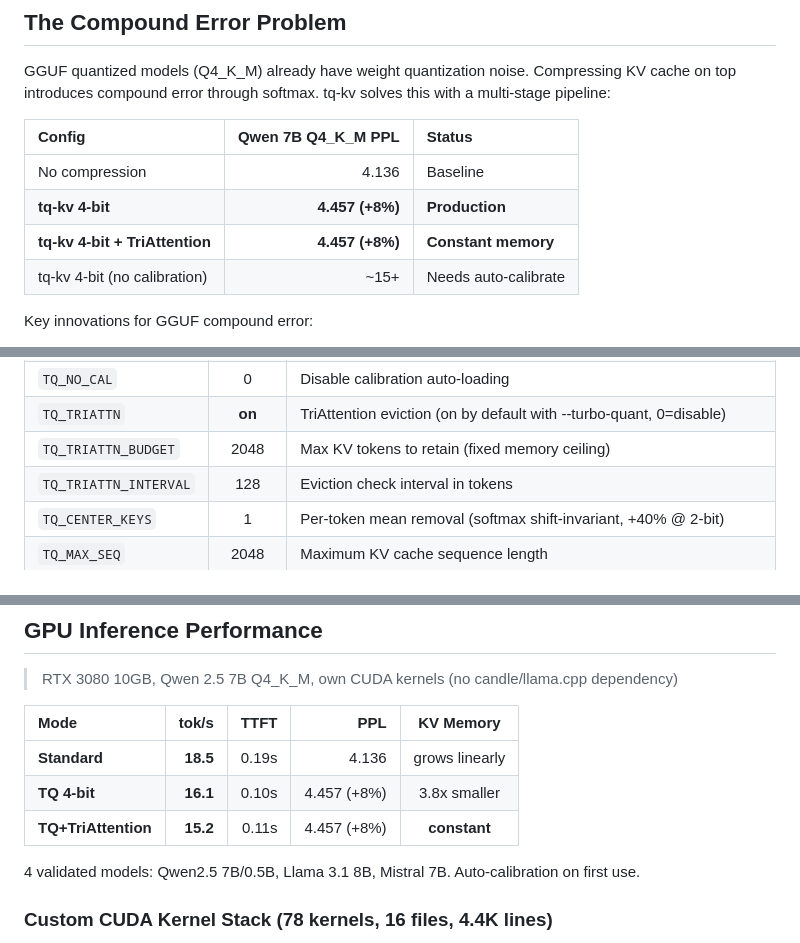
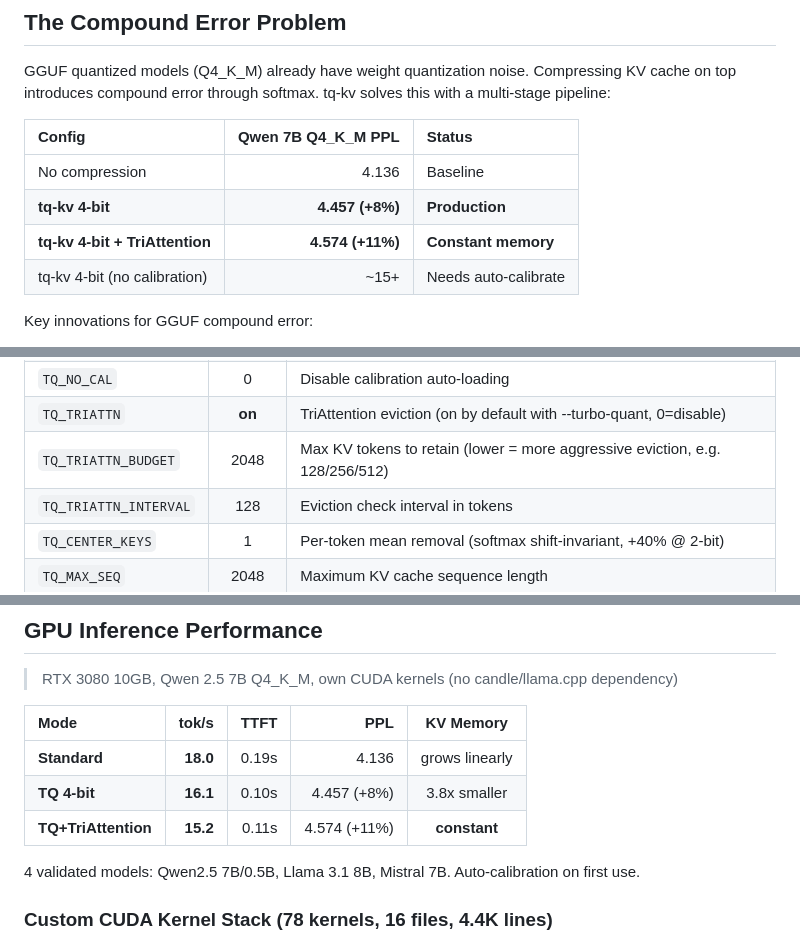
Before and after one commit to onur-gokyildiz-bhi/tq-kv, a Markdown page: README.md, 3 parts joined by grey strips. GitHub-like rendering.

Commit message:
Fix README: correct tok/s (18.0), TQ+TriAttn PPL (4.574), clarify budget default
- Standard tok/s: 18.5 → 18.0 (matches system evaluation average)
- TQ+TriAttention PPL: 4.457 → 4.574 (+11%, from perplexity --compare)
- TQ_TRIATTN_BUDGET: clarify 2048 is default, lower values for aggressive eviction

Co-Authored-By: Claude Opus 4.6 (1M context) <noreply@anthropic.com>

```diff
--- a/README.md
+++ b/README.md
@@ -26,7 +26,7 @@ GGUF quantized models (Q4_K_M) already have weight quantization noise. Compressi
 |:-------|--------------------:|:-------|
 | No compression | 4.136 | Baseline |
 | **tq-kv 4-bit** | **4.457 (+8%)** | **Production** |
-| **tq-kv 4-bit + TriAttention** | **4.457 (+8%)** | **Constant memory** |
+| **tq-kv 4-bit + TriAttention** | **4.574 (+11%)** | **Constant memory** |
 | tq-kv 4-bit (no calibration) | ~15+ | Needs auto-calibrate |
 
 Key innovations for GGUF compound error:
@@ -285,7 +285,7 @@ TQ_TRIATTN_BUDGET=256 tq chat qwen2:7b --turbo-quant
 | `TQ_BIAS_CORRECT` | 0 | Softmax bias correction (experimental) |
 | `TQ_NO_CAL` | 0 | Disable calibration auto-loading |
 | `TQ_TRIATTN` | **on** | TriAttention eviction (on by default with --turbo-quant, 0=disable) |
-| `TQ_TRIATTN_BUDGET` | 2048 | Max KV tokens to retain (fixed memory ceiling) |
+| `TQ_TRIATTN_BUDGET` | 2048 | Max KV tokens to retain (lower = more aggressive eviction, e.g. 128/256/512) |
 | `TQ_TRIATTN_INTERVAL` | 128 | Eviction check interval in tokens |
 | `TQ_CENTER_KEYS` | 1 | Per-token mean removal (softmax shift-invariant, +40% @ 2-bit) |
 | `TQ_MAX_SEQ` | 2048 | Maximum KV cache sequence length |
@@ -347,9 +347,9 @@ scripts/ppl-check.sh                  # Regression CI (9 checks, tight threshold
 
 | Mode | tok/s | TTFT | PPL | KV Memory |
 |:-----|------:|-----:|----:|:---------:|
-| **Standard** | **18.5** | 0.19s | 4.136 | grows linearly |
+| **Standard** | **18.0** | 0.19s | 4.136 | grows linearly |
 | **TQ 4-bit** | **16.1** | 0.10s | 4.457 (+8%) | 3.8x smaller |
-| **TQ+TriAttention** | **15.2** | 0.11s | 4.457 (+8%) | **constant** |
+| **TQ+TriAttention** | **15.2** | 0.11s | 4.574 (+11%) | **constant** |
 
 4 validated models: Qwen2.5 7B/0.5B, Llama 3.1 8B, Mistral 7B. Auto-calibration on first use.
 
```
